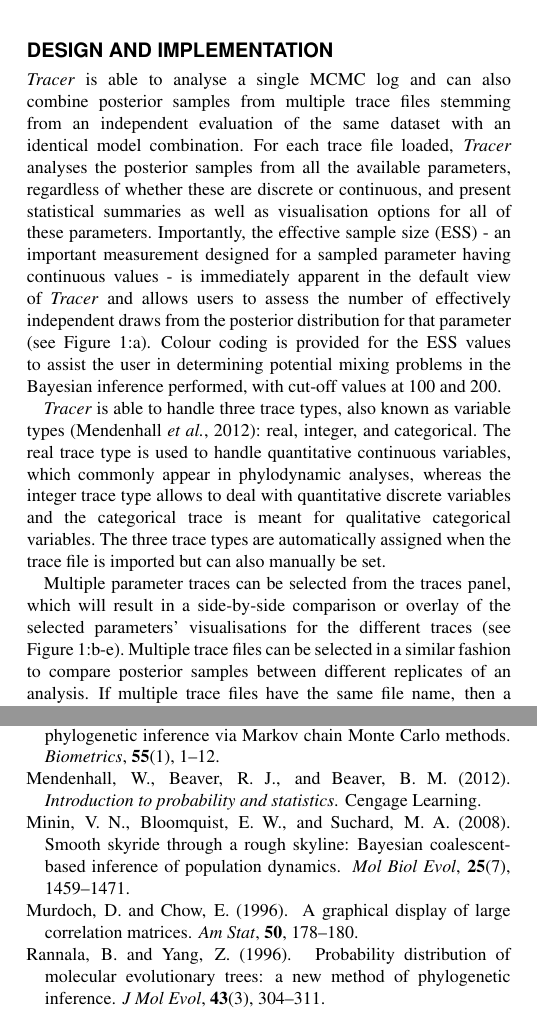
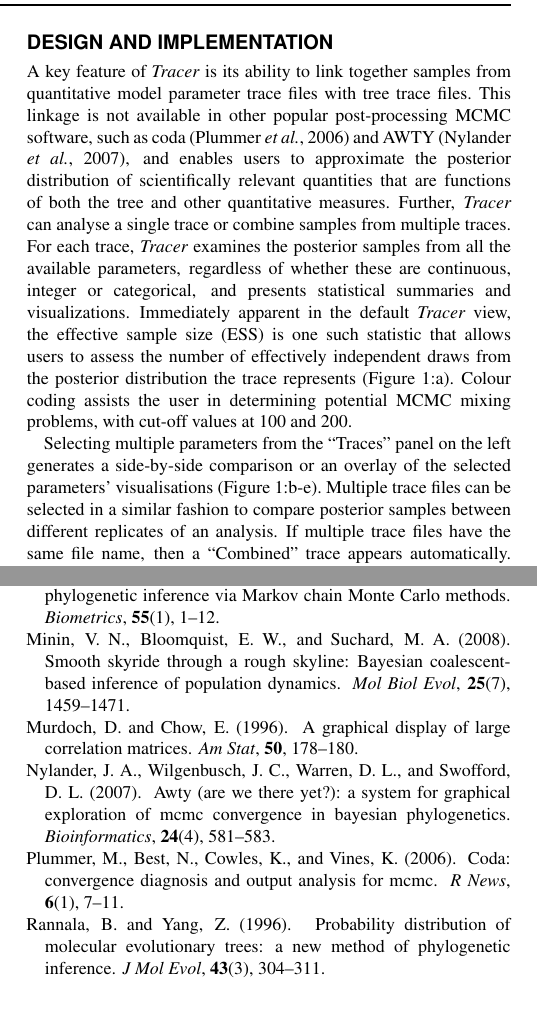
Before and after one commit to beast-dev/tracer, a LaTeX paper (manuscript/tracer17.tex): two parts of the columns of pages 1 and 4 of 4, joined at a grey line, cut so that both start at the same text. Compiled offline with pdfLaTeX.

Commit message:
heavily edited design section

```diff
--- a/manuscript/tracer17.tex
+++ b/manuscript/tracer17.tex
@@ -78,19 +78,23 @@
 
 \section*{Design and Implementation}
 
-\tracer\ is able to analyse a single MCMC log and can also combine posterior samples from multiple trace files stemming from an independent evaluation of the same dataset with an identical model combination.
-For each trace file loaded, \tracer\ analyses the posterior samples from all the available parameters, regardless of whether these are discrete or continuous, and present statistical summaries as well as visualisation options for all of these parameters.
-Importantly, the effective sample size (ESS) - an important measurement designed for a sampled parameter having continuous values - is immediately apparent in the default view of \tracer\ and allows users to assess the number of effectively independent draws from the posterior distribution for that parameter (see Figure \ref{fig:overview}:a).
-Colour coding is provided for the ESS values to assist the user in determining potential mixing problems in the Bayesian inference performed, with cut-off values at 100 and 200.
+A key feature of \tracer\ is its ability to link together samples from quantitative model parameter trace files with tree trace files.
+This linkage is not available in other popular post-processing MCMC software, such as coda \citep{plummer2006coda} and AWTY \citep{nylander2007awty}, and enables users to approximate the posterior distribution of scientifically relevant quantities that are functions of both the tree and other quantitative measures.
+Further, \tracer\ can analyse a single trace or combine samples from multiple traces.
+For each trace, \tracer\ examines the posterior samples from all the available parameters, regardless of whether these are continuous, integer or categorical, and presents statistical summaries and visualizations.
+Immediately apparent in the default \tracer\ view, the effective sample size (ESS) is one such statistic that
+allows users to assess the number of effectively independent draws from the posterior distribution the trace represents (Figure \ref{fig:overview}:a).
+Colour coding assists the user in determining potential MCMC mixing problems, with cut-off values at 100 and 200.
 
-\tracer\ is able to handle three trace types, also known as variable types \citep{mendenhall2012introduction}: real, integer, and categorical.
-The real trace type is used to handle quantitative continuous variables, which commonly appear in phylodynamic analyses, whereas the integer trace type allows to deal with quantitative discrete variables and the categorical trace is meant for qualitative categorical variables.
-The three trace types are automatically assigned when the trace file is imported but can also manually be set.
+%\tracer\ is able to handle three trace types, also known as variable types \citep{mendenhall2012introduction}: real, integer, and categorical.
+%The real trace type is used to handle quantitative continuous variables, which commonly appear in phylodynamic analyses, whereas the integer trace type allows to deal with quantitative discrete variables and the categorical trace is meant for qualitative categorical variables.
+%The three trace types are automatically assigned when the trace file is imported but can also manually be set.
 
-Multiple parameter traces can be selected from the traces panel, which will result in a side-by-side comparison or overlay of the selected parameters' visualisations for the different traces (see Figure \ref{fig:overview}:b-e).
+Selecting multiple parameters from the ``Traces" panel on the left generates a side-by-side comparison or an overlay of the selected parameters' visualisations (Figure \ref{fig:overview}:b-e).
 Multiple trace files can be selected in a similar fashion to compare posterior samples between different replicates of an analysis.
-If multiple trace files have the same file name,  then a ``Combined'' trace will automatically appear, which can be selected as well as the individual trace files.
-\tracer\ consists of four panels that allow to present both individual and joint visualisation options for either a single or multiple selected trace files:
+If multiple trace files have the same file name,  then a ``Combined'' trace appears automatically.
+% , which can be selected as well as the individual trace files.
+\tracer\ generates four display panels for the selected parameters:
 
 \begin{itemize}
 
```
Also changed, not shown: manuscript/tracer17.tex (32 more changed lines).
